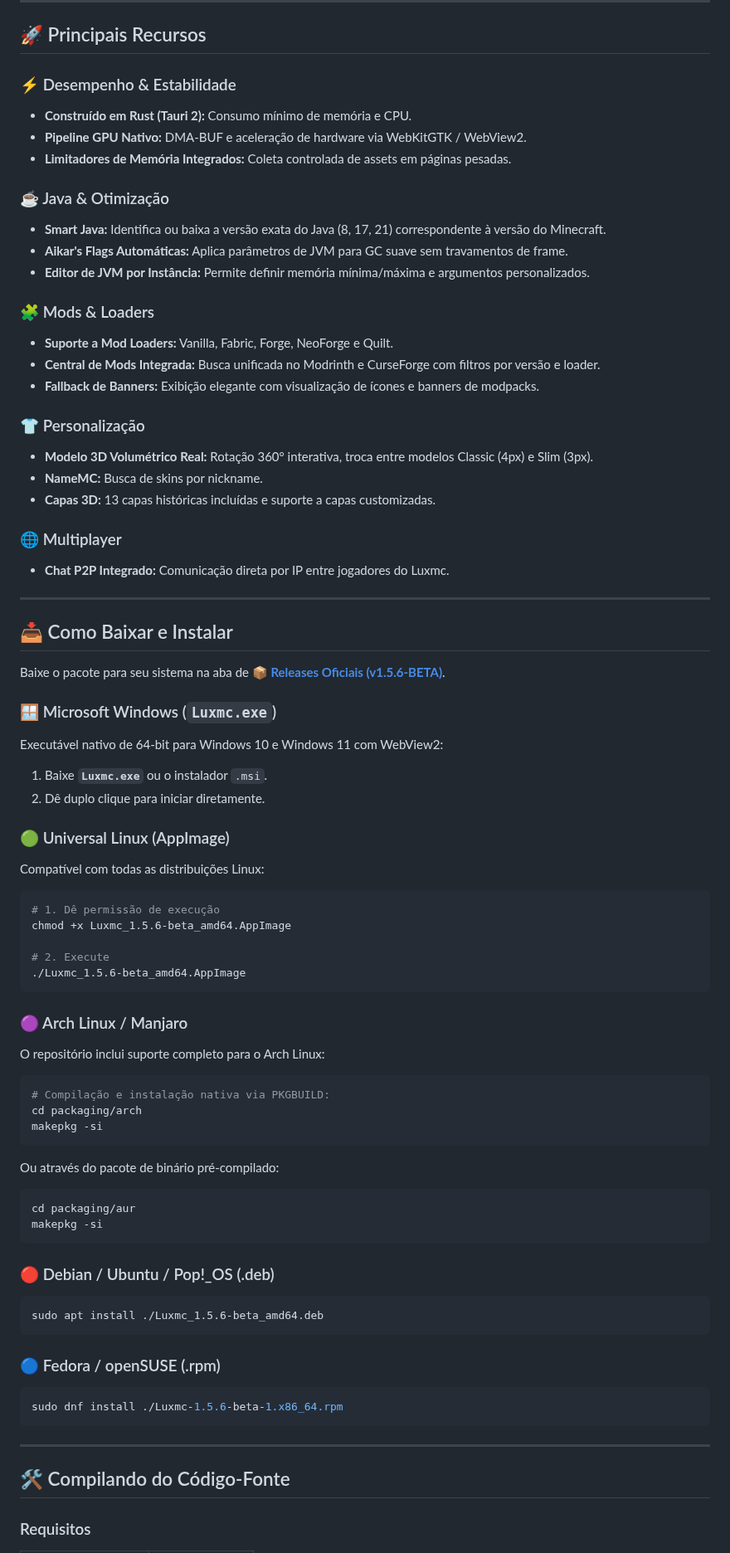
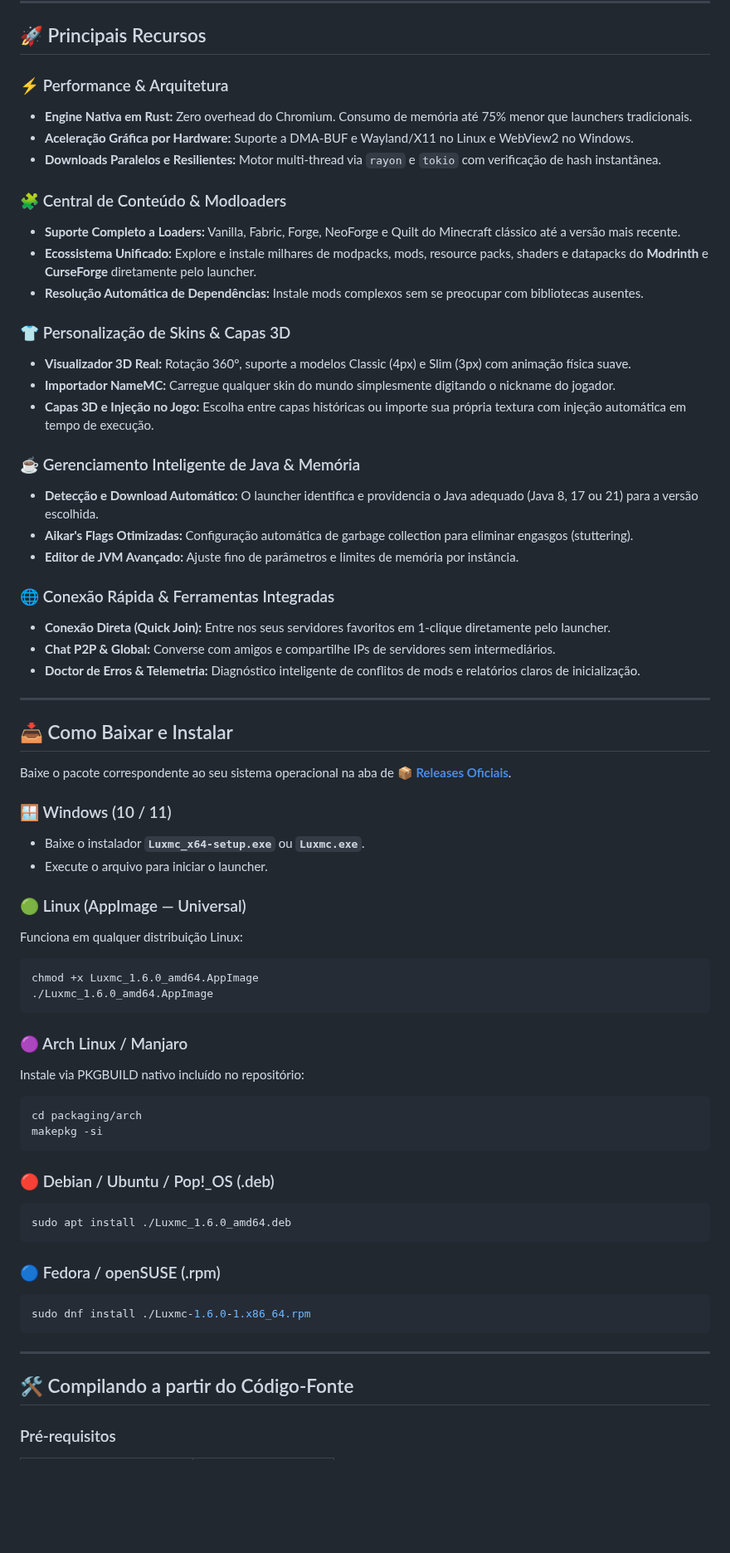
Before and after one commit to predabr/luxmc, a Markdown page: README.md, the part around one of its changes. Shown at 83% size. Rendered like a GitHub page; blank space fills up the shorter version.

````diff
--- a/README.md
+++ b/README.md
@@ -91,78 +75,68 @@ O **Luxmc** é um launcher de Minecraft moderno construído **do zero em Rust (T
 
 ## 🚀 Principais Recursos
 
-### ⚡ Desempenho & Estabilidade
-- **Construído em Rust (Tauri 2):** Consumo mínimo de memória e CPU.
-- **Pipeline GPU Nativo:** DMA-BUF e aceleração de hardware via WebKitGTK / WebView2.
-- **Limitadores de Memória Integrados:** Coleta controlada de assets em páginas pesadas.
+### ⚡ Performance & Arquitetura
+- **Engine Nativa em Rust:** Zero overhead do Chromium. Consumo de memória até 75% menor que launchers tradicionais.
+- **Aceleração Gráfica por Hardware:** Suporte a DMA-BUF e Wayland/X11 no Linux e WebView2 no Windows.
+- **Downloads Paralelos e Resilientes:** Motor multi-thread via `rayon` e `tokio` com verificação de hash instantânea.
 
-### ☕ Java & Otimização
-- **Smart Java:** Identifica ou baixa a versão exata do Java (8, 17, 21) correspondente à versão do Minecraft.
-- **Aikar's Flags Automáticas:** Aplica parâmetros de JVM para GC suave sem travamentos de frame.
-- **Editor de JVM por Instância:** Permite definir memória mínima/máxima e argumentos personalizados.
+### 🧩 Central de Conteúdo & Modloaders
+- **Suporte Completo a Loaders:** Vanilla, Fabric, Forge, NeoForge e Quilt do Minecraft clássico até a versão mais recente.
+- **Ecossistema Unificado:** Explore e instale milhares de modpacks, mods, resource packs, shaders e datapacks do **Modrinth** e **CurseForge** diretamente pelo launcher.
+- **Resolução Automática de Dependências:** Instale mods complexos sem se preocupar com bibliotecas ausentes.
 
-### 🧩 Mods & Loaders
-- **Suporte a Mod Loaders:** Vanilla, Fabric, Forge, NeoForge e Quilt.
-- **Central de Mods Integrada:** Busca unificada no Modrinth e CurseForge com filtros por versão e loader.
-- **Fallback de Banners:** Exibição elegante com visualização de ícones e banners de modpacks.
+### 👕 Personalização de Skins & Capas 3D
+- **Visualizador 3D Real:** Rotação 360°, suporte a modelos Classic (4px) e Slim (3px) com animação física suave.
+- **Importador NameMC:** Carregue qualquer skin do mundo simplesmente digitando o nickname do jogador.
+- **Capas 3D e Injeção no Jogo:** Escolha entre capas históricas ou importe sua própria textura com injeção automática em tempo de execução.
 
-### 👕 Personalização
-- **Modelo 3D Volumétrico Real:** Rotação 360° interativa, troca entre modelos Classic (4px) e Slim (3px).
-- **NameMC:** Busca de skins por nickname.
-- **Capas 3D:** 13 capas históricas incluídas e suporte a capas customizadas.
+### ☕ Gerenciamento Inteligente de Java & Memória
+- **Detecção e Download Automático:** O launcher identifica e providencia o Java adequado (Java 8, 17 ou 21) para a versão escolhida.
+- **Aikar's Flags Otimizadas:** Configuração automática de garbage collection para eliminar engasgos (stuttering).
+- **Editor de JVM Avançado:** Ajuste fino de parâmetros e limites de memória por instância.
 
-### 🌐 Multiplayer
-- **Chat P2P Integrado:** Comunicação direta por IP entre jogadores do Luxmc.
+### 🌐 Conexão Rápida & Ferramentas Integradas
+- **Conexão Direta (Quick Join):** Entre nos seus servidores favoritos em 1-clique diretamente pelo launcher.
+- **Chat P2P & Global:** Converse com amigos e compartilhe IPs de servidores sem intermediários.
+- **Doctor de Erros & Telemetria:** Diagnóstico inteligente de conflitos de mods e relatórios claros de inicialização.
 
 ---
 
 ## 📥 Como Baixar e Instalar
 
-Baixe o pacote para seu sistema na aba de **[📦 Releases Oficiais (v1.5.6-BETA)](https://github.com/predabr/luxmc/releases/latest)**.
+Baixe o pacote correspondente ao seu sistema operacional na aba de **[📦 Releases Oficiais](https://github.com/predabr/luxmc/releases/latest)**.
 
-### 🪟 Microsoft Windows (`Luxmc.exe`)
-Executável nativo de 64-bit para Windows 10 e Windows 11 com WebView2:
-1. Baixe **`Luxmc.exe`** ou o instalador `.msi`.
-2. Dê duplo clique para iniciar diretamente.
+### 🪟 Windows (10 / 11)
+- Baixe o instalador **`Luxmc_x64-setup.exe`** ou **`Luxmc.exe`**.
+- Execute o arquivo para iniciar o launcher.
 
-### 🟢 Universal Linux (AppImage)
-Compatível com todas as distribuições Linux:
+### 🟢 Linux (AppImage — Universal)
+Funciona em qualquer distribuição Linux:
 ```bash
-# 1. Dê permissão de execução
-chmod +x Luxmc_1.5.6-beta_amd64.AppImage
-
-# 2. Execute
-./Luxmc_1.5.6-beta_amd64.AppImage
+chmod +x Luxmc_1.6.0_amd64.AppImage
+./Luxmc_1.6.0_amd64.AppImage
 ```
 
 ### 🟣 Arch Linux / Manjaro
-O repositório inclui suporte completo para o Arch Linux:
-
+Instale via PKGBUILD nativo incluído no repositório:
 ```bash
-# Compilação e instalação nativa via PKGBUILD:
 cd packaging/arch
-makepkg -si
-```
-
-Ou através do pacote de binário pré-compilado:
-```bash
-cd packaging/aur
 makepkg -si
 ```
 
 ### 🔴 Debian / Ubuntu / Pop!_OS (.deb)
 ```bash
-sudo apt install ./Luxmc_1.5.6-beta_amd64.deb
+sudo apt install ./Luxmc_1.6.0_amd64.deb
 ```
 
 ### 🔵 Fedora / openSUSE (.rpm)
 ```bash
-sudo dnf install ./Luxmc-1.5.6-beta-1.x86_64.rpm
+sudo dnf install ./Luxmc-1.6.0-1.x86_64.rpm
 ```
 
 ---
 
-## 🛠️ Compilando do Código-Fonte
+## 🛠️ Compilando a partir do Código-Fonte
 
-### Requisitos
+### Pré-requisitos
 
````
Also changed, not shown: other parts of README.md (+65 -97 lines), static/home.png, static/instances.png (added), static/mods.png (added), static/skins.png.
